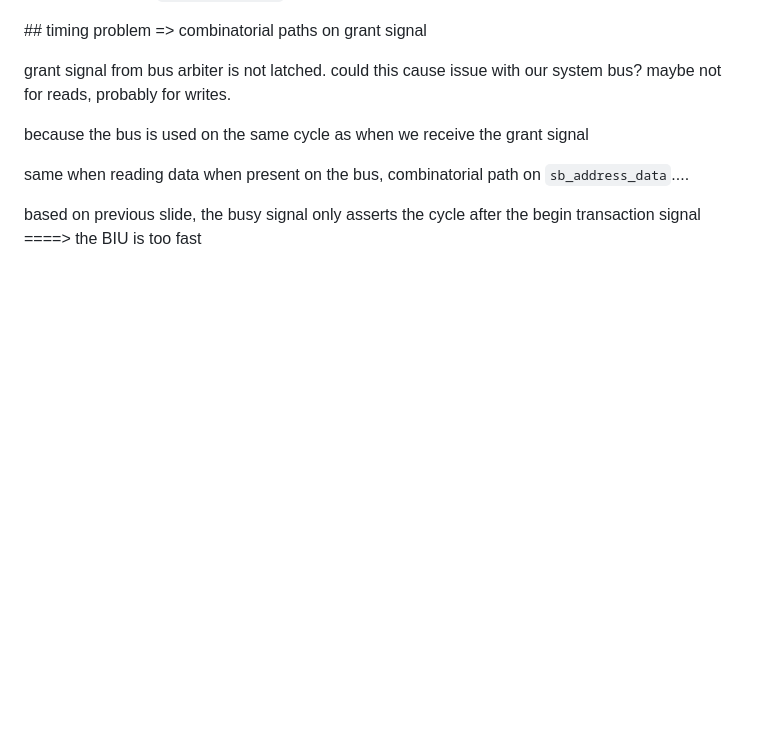
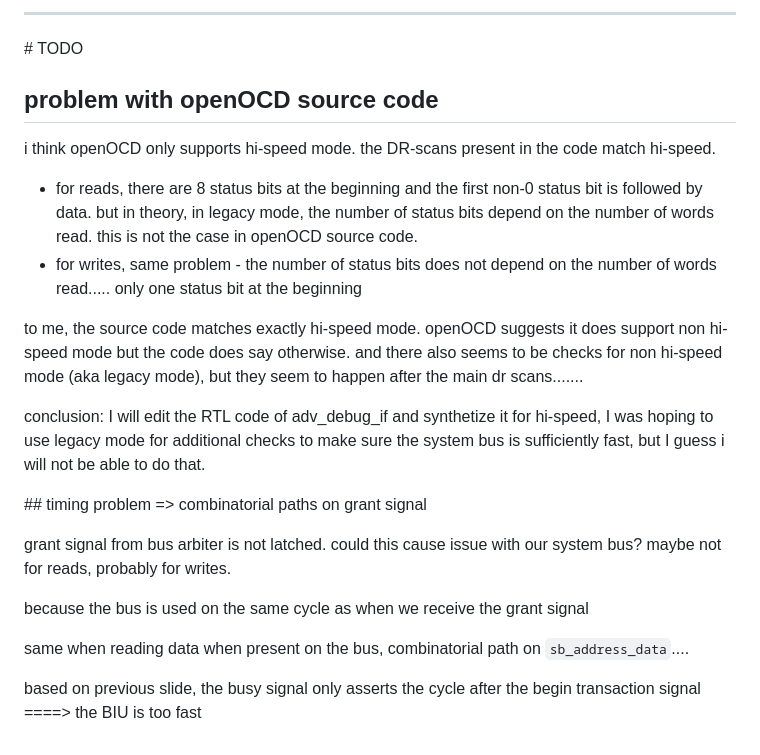
Before and after one commit to Indyuce/realtime-gecko5-debugging, a Markdown page: notes/12_01.md, the part around the change printed below. Drawn GitHub-style; blank space fills up the shorter version.

```diff
--- a/notes/12_01.md
+++ b/notes/12_01.md
@@ -65,3 +109,16 @@ for writes, the FSM stays in the `TRANSFER` state for as long as the slave stays
+---
+
+# TODO
+
+## problem with openOCD source code
+
+i think openOCD only supports hi-speed mode. the DR-scans present in the code match hi-speed.
+- for reads, there are 8 status bits at the beginning and the first non-0 status bit is followed by data. but in theory, in legacy mode, the number of status bits depend on the number of words read. this is not the case in openOCD source code.
+- for writes, same problem - the number of status bits does not depend on the number of words read..... only one status bit at the beginning
+
+to me, the source code matches exactly hi-speed mode. openOCD suggests it does support non hi-speed mode but the code does say otherwise. and there also seems to be checks for non hi-speed mode (aka legacy mode), but they seem to happen after the main dr scans.......
+
+conclusion: I will edit the RTL code of adv_debug_if and synthetize it for hi-speed, I was hoping to use legacy mode for additional checks to make sure the system bus is sufficiently fast, but I guess i will not be able to do that.
 
 ## timing problem => combinatorial paths on grant signal
 
```
Also changed, not shown: other parts of notes/12_01.md (+47 -3 lines), notes/images/openocd_docs_or1k.png (added), notes/images/wb_burst_read_fmt.png (added), notes/images/wb_burst_write_fmt.png (added), 4 other files.
